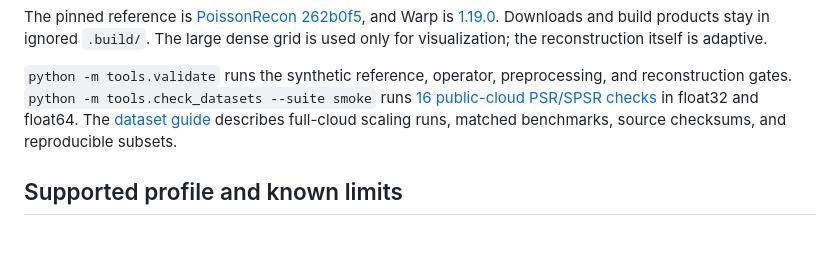
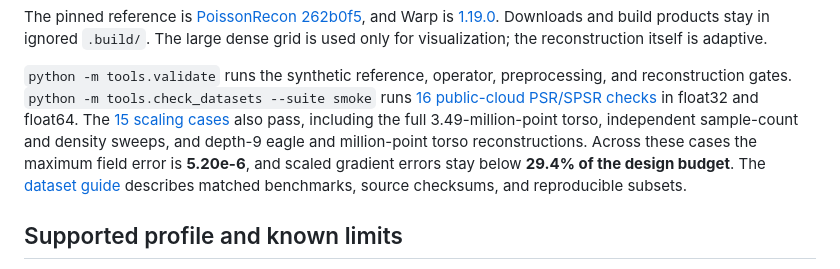
Before and after one commit to alecjacobson/warp-psr, a Markdown page: README.md, the part around one of its changes. Rendered like a GitHub page; blank space fills up the shorter version.

```diff
--- a/README.md
+++ b/README.md
@@ -92,7 +93,11 @@ used only for visualization; the reconstruction itself is adaptive.
 `python -m tools.validate` runs the synthetic reference, operator, preprocessing,
 and reconstruction gates. `python -m tools.check_datasets --suite smoke` runs
 [16 public-cloud PSR/SPSR checks](docs/results/public-smoke.json) in float32 and
-float64. The [dataset guide](docs/datasets.md) describes full-cloud scaling runs,
+float64. The [15 scaling cases](docs/results/public-scaling-accuracy.json) also pass,
+including the full 3.49-million-point torso, independent sample-count and density
+sweeps, and depth-9 eagle and million-point torso reconstructions. Across these
+cases the maximum field error is **5.20e-6**, and scaled gradient errors stay below
+**29.4% of the design budget**. The [dataset guide](docs/datasets.md) describes
 matched benchmarks, source checksums, and reproducible subsets.
 
 ## Supported profile and known limits
```
Also changed, not shown: other parts of README.md (+29 -39 lines), docs/datasets.md (+21 -1 lines), docs/gallery.md (added, +63 -0 lines), docs/performance.md (added, +80 -0 lines), docs/results/bunny-reconstruction.png (added), docs/results/eagle-reconstruction.png, docs/results/horse-reconstruction.png (added), docs/results/torso-reconstruction.png (added), 10 other files.
